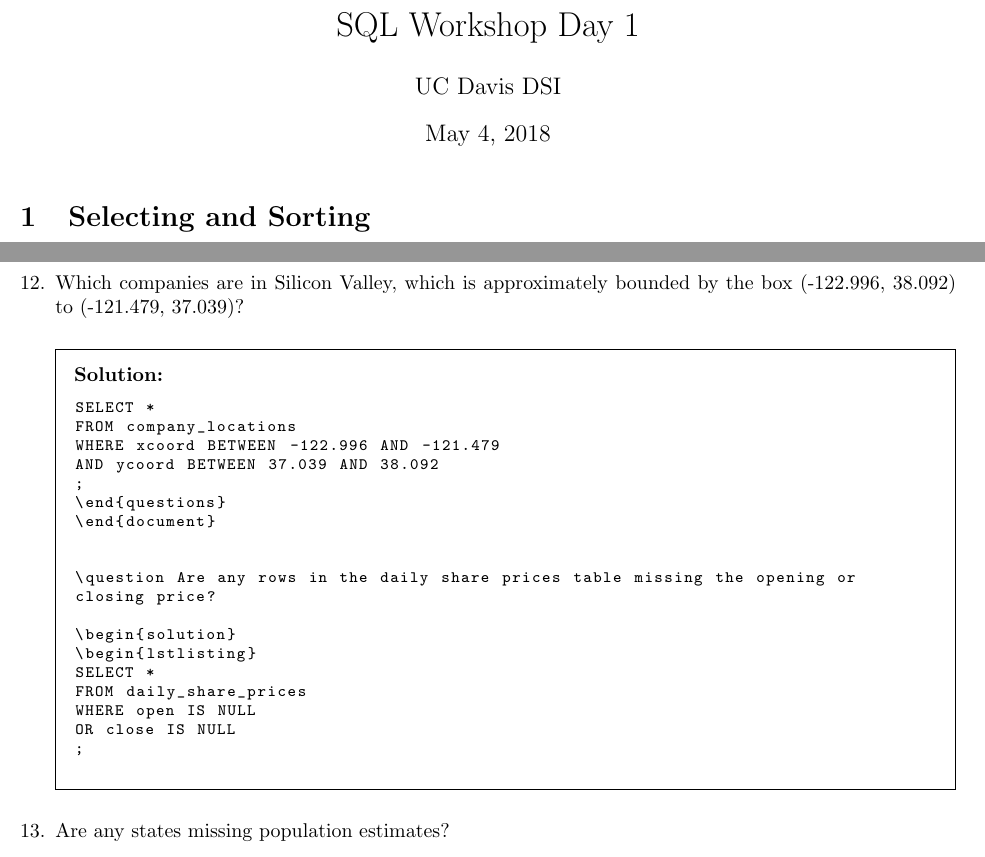
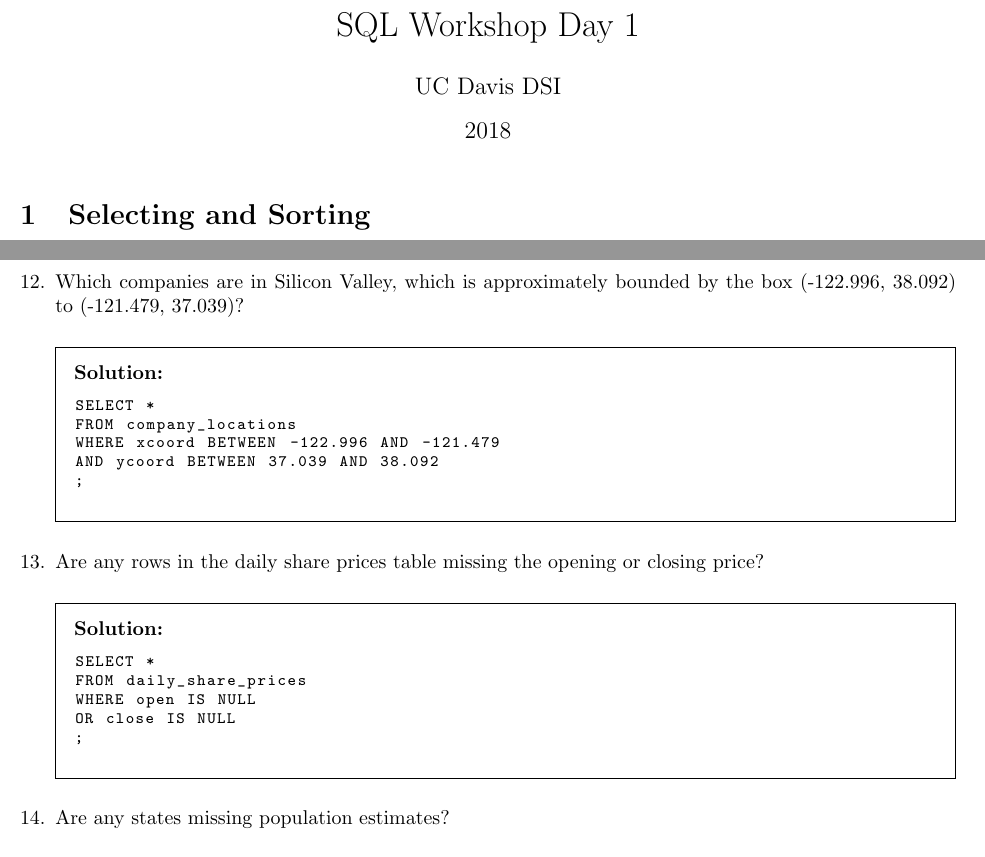
Before and after one commit to clarkfitzg/SQLworkshop, a LaTeX problem sheet (day1_solutions.tex): two parts of pages 1 and 6 of 7, joined at a grey line, cut so that both start at the same text. Compiled offline with pdfLaTeX.

Commit message:
Update questions for Fall 2018.

```diff
--- a/day1_solutions.tex
+++ b/day1_solutions.tex
@@ -17,7 +17,7 @@
 
 \title{SQL Workshop Day 1}
 \author{UC Davis DSI}
-\date{May 4, 2018}
+\date{2018}
 
 \maketitle
 
@@ -355,8 +355,8 @@ FROM company_locations
 WHERE xcoord BETWEEN -122.996 AND -121.479
 AND ycoord BETWEEN 37.039 AND 38.092
 ;
-\end{questions}
-\end{document}
+\end{lstlisting}
+\end{solution}
 
 
 \question Are any rows in the daily share prices table missing the opening or
```
Also changed, not shown: day2_solutions.tex (+1 -1 lines), day3_solutions.tex (+2 -2 lines).
